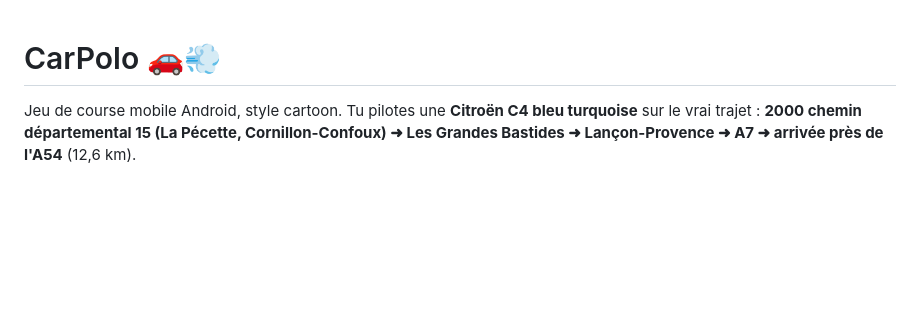
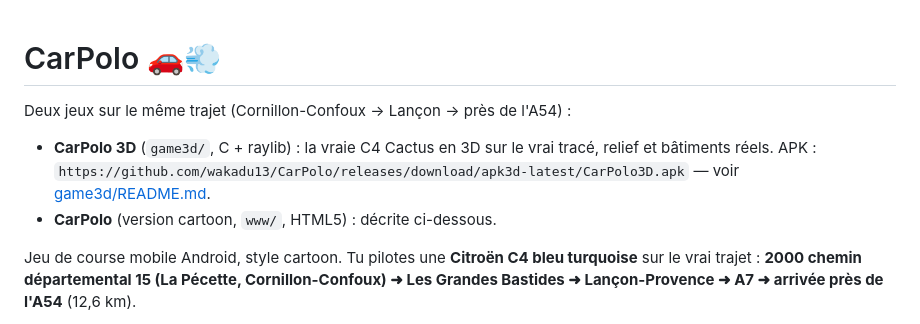
Before and after one commit to wakadu13/CarPolo, a Markdown page: README.md, the part around the change. Drawn GitHub-style; blank space fills up the shorter version.

Commit message:
Docs : README de CarPolo 3D (données réelles, commandes, compilation)
Co-Authored-By: Claude Opus 5.5 <noreply@anthropic.com>
Claude-Session: https://claude.ai/code/session_011HuTzv9pGEytAF8ZMGDFTf

```diff
--- a/README.md
+++ b/README.md
@@ -1,4 +1,10 @@
 # CarPolo 🚗💨
+
+Deux jeux sur le même trajet (Cornillon-Confoux → Lançon → près de l'A54) :
+
+- **CarPolo 3D** (`game3d/`, C + raylib) : la vraie C4 Cactus en 3D sur le vrai tracé, relief et bâtiments réels.
+  APK : `https://github.com/wakadu13/CarPolo/releases/download/apk3d-latest/CarPolo3D.apk` — voir [game3d/README.md](game3d/README.md).
+- **CarPolo** (version cartoon, `www/`, HTML5) : décrite ci-dessous.
 
 Jeu de course mobile Android, style cartoon. Tu pilotes une **Citroën C4 bleu turquoise** sur le vrai trajet :
 **2000 chemin départemental 15 (La Pécette, Cornillon-Confoux) ➜ Les Grandes Bastides ➜ Lançon-Provence ➜ A7 ➜ arrivée près de l'A54** (12,6 km).
```
Also changed, not shown: game3d/README.md (added, +70 -0 lines).
